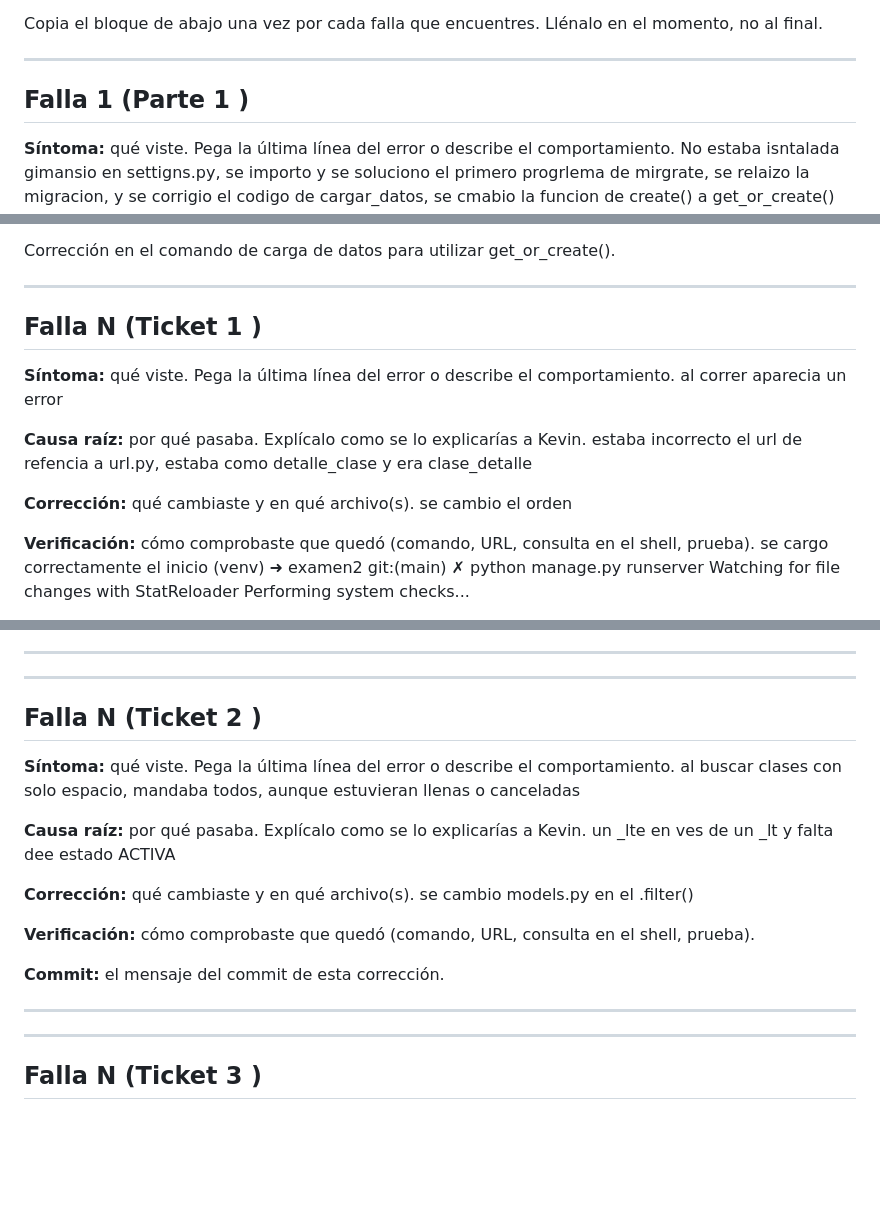
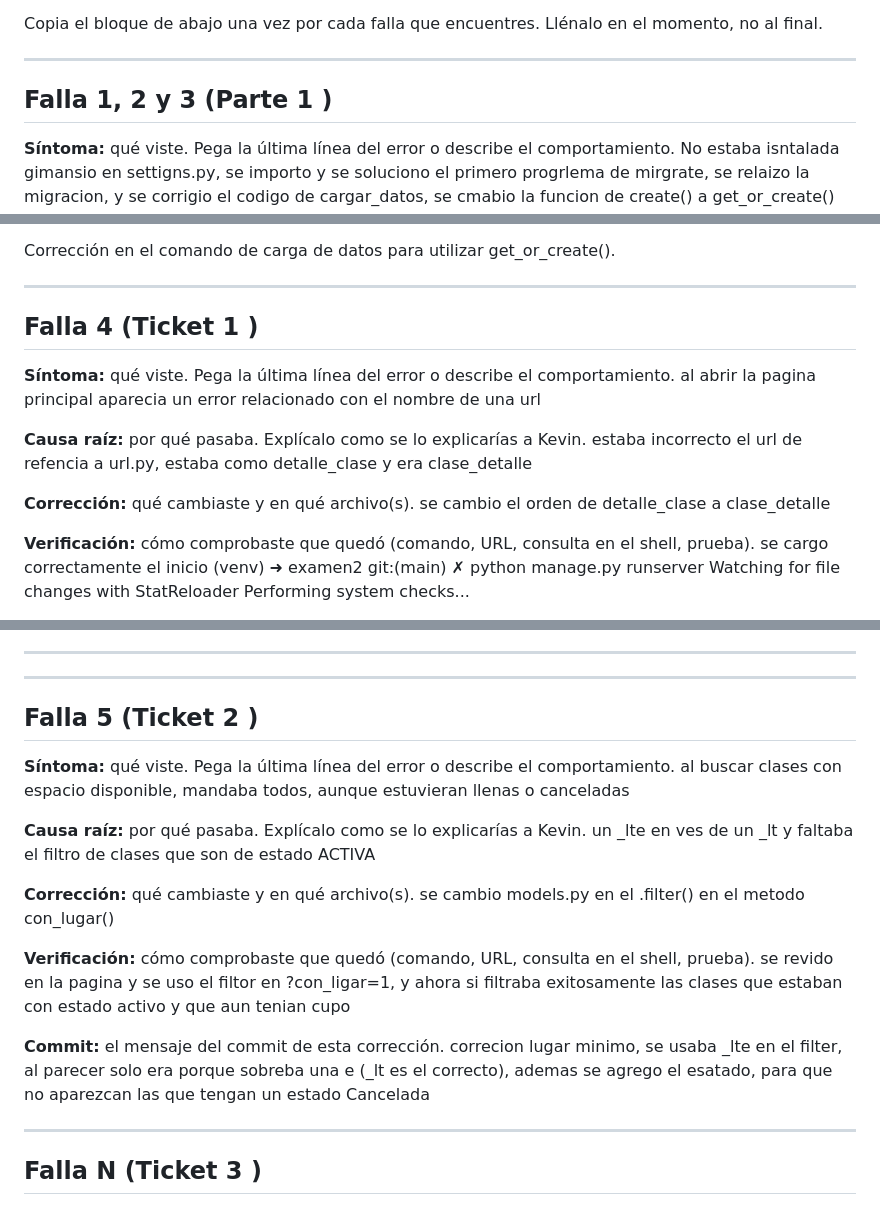
Before and after one commit to ManuelRuizJ/examen2-gimnasio-jesus-ruiz-, a Markdown page: BITACORA.md, 3 parts joined by grey strips. GitHub-like rendering; blank space fills up the shorter version.

Commit message:
bitacora ticket 2

```diff
--- a/BITACORA.md
+++ b/BITACORA.md
@@ -7,7 +7,7 @@ Copia el bloque de abajo una vez por cada falla que encuentres. Llénalo en el m
 
 ---
 
-## Falla 1 (Parte 1 )
+## Falla 1, 2 y 3 (Parte 1 )
 
 **Síntoma:** qué viste. Pega la última línea del error o describe el comportamiento.
 No estaba isntalada gimansio en settigns.py, se importo y se soluciono el primero progrlema de mirgrate, se relaizo la migracion, y se corrigio el codigo de cargar_datos, se cmabio la funcion de create() a get_or_create() para las que ya estaban creadas
@@ -34,16 +34,16 @@ Corrección en el comando de carga de datos para utilizar get_or_create().
 
 ---
 
-## Falla N (Ticket 1 )
+## Falla 4 (Ticket 1 )
 
 **Síntoma:** qué viste. Pega la última línea del error o describe el comportamiento.
-al correr aparecia un error
+al abrir la pagina principal aparecia un error relacionado con el nombre de una url
 
 **Causa raíz:** por qué pasaba. Explícalo como se lo explicarías a Kevin.
 estaba incorrecto el url de refencia a url.py, estaba como detalle_clase y era clase_detalle
 
 **Corrección:** qué cambiaste y en qué archivo(s).
-se cambio el orden
+se cambio el orden de detalle_clase a clase_detalle
 
 **Verificación:** cómo comprobaste que quedó (comando, URL, consulta en el shell, prueba).
 se cargo correctamente el inicio
@@ -70,23 +70,23 @@ correcion al nombre de urll de detalle_clase a clase_detalle
 
 ---
 
-## Falla N (Ticket 2 )
+## Falla 5 (Ticket 2 )
 
 **Síntoma:** qué viste. Pega la última línea del error o describe el comportamiento.
-al buscar clases con solo espacio, mandaba todos, aunque estuvieran llenas o canceladas
+al buscar clases con espacio disponible, mandaba todos, aunque estuvieran llenas o canceladas
 
 **Causa raíz:** por qué pasaba. Explícalo como se lo explicarías a Kevin.
-un _lte en ves de un _lt y falta dee estado ACTIVA
+un _lte en ves de un _lt y faltaba el filtro de clases que son de estado ACTIVA
 
 **Corrección:** qué cambiaste y en qué archivo(s).
-se cambio models.py en el .filter()
+se cambio models.py en el .filter() en el metodo con_lugar()
 
 **Verificación:** cómo comprobaste que quedó (comando, URL, consulta en el shell, prueba).
+se revido en la pagina y se uso el filtor en ?con_ligar=1, y ahora si filtraba exitosamente las clases que estaban con estado activo y que aun tenian cupo
 
 **Commit:** el mensaje del commit de esta corrección.
+correcion lugar minimo, se usaba _lte en el filter, al parecer solo era porque sobreba una e (_lt es el correcto), ademas se agrego el esatado, para que no aparezcan las que tengan un estado Cancelada
 
-
----
 
 ---
 
```
